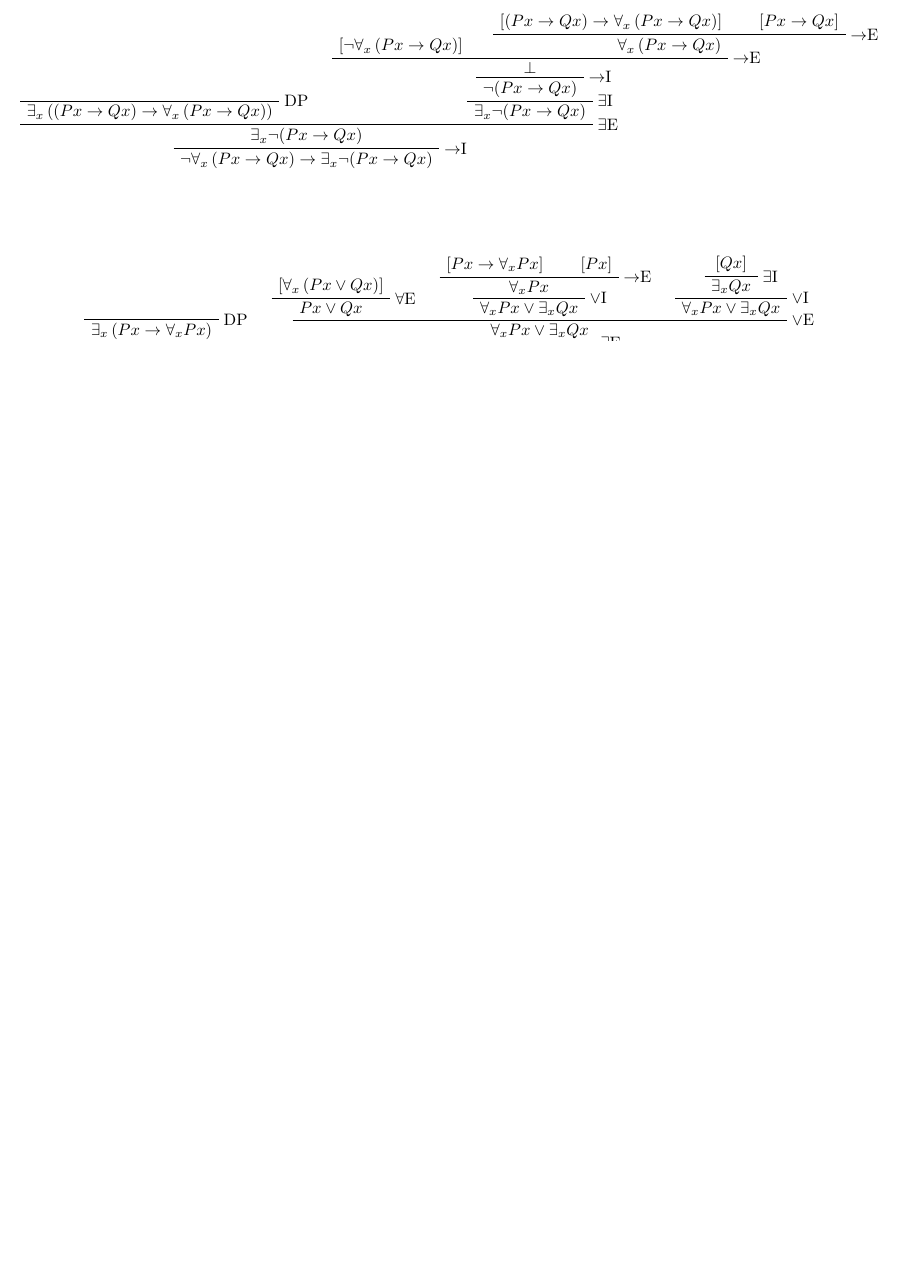
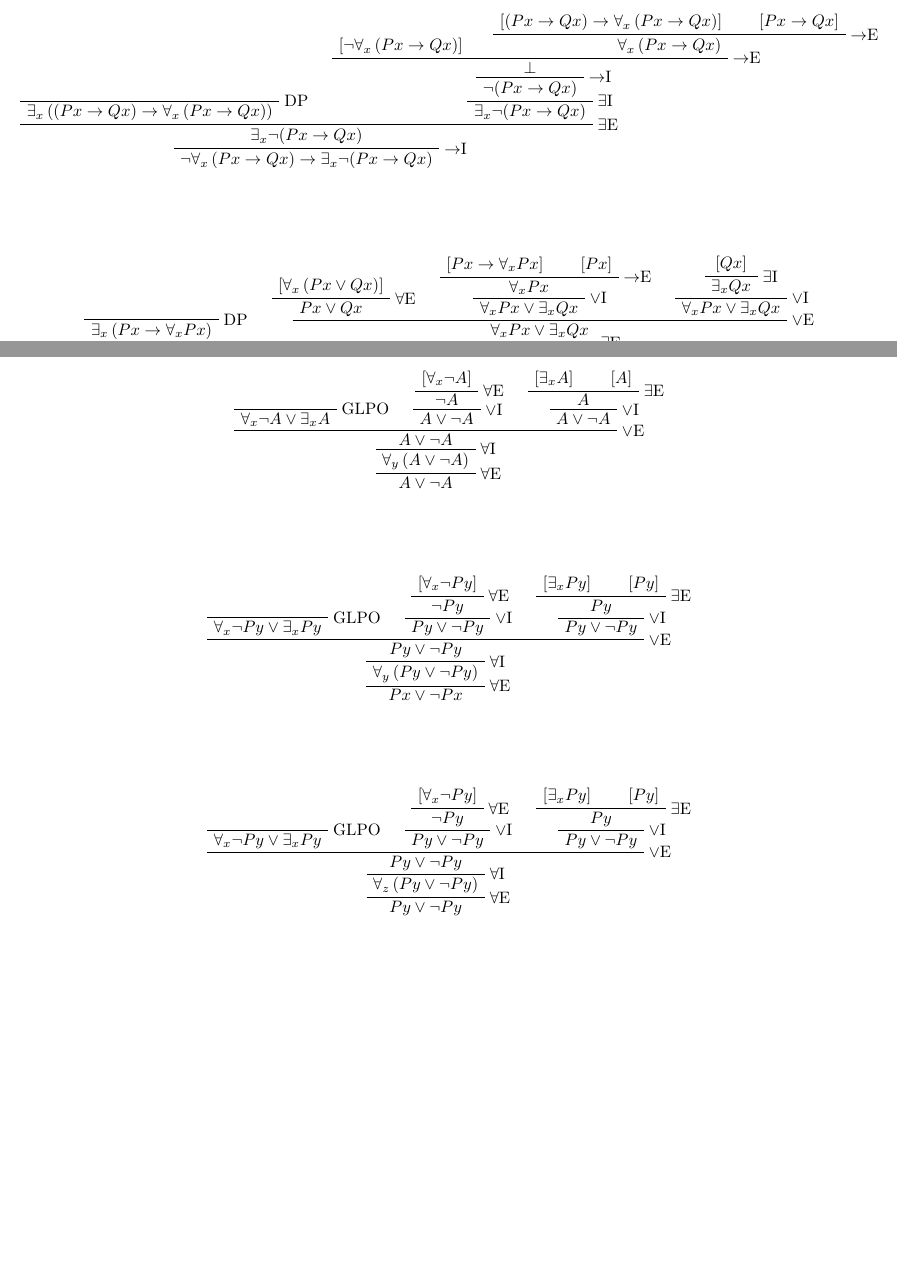
Before and after one commit to louisswarren/tome, a LaTeX document (test.tex): part of the page before the commit and two parts of pages 1 and 2 of 2 after it, the two joined at a grey line, cut so that both start at the same text, the shorter picture padded with empty space. Compiled offline with pdfLaTeX.

Commit message:
Add test

```diff
--- a/test.tex
+++ b/test.tex
@@ -113,4 +113,77 @@
 \UnaryInfC{$\Tforall_{x} \left(P{x} \Tor Q{x}\right) \Tarrow \left(\Tforall_{x} P{x} \Tor \Texists_{x} Q{x}\right)$}
 \end{prooftree}
 
+\clearpage
+
+\begin{prooftree}
+\AxiomC{}
+\RightLabel{GLPO}
+\UnaryInfC{$\Tforall_{x} \Tneg{A} \Tor \Texists_{x} A$}
+	\AxiomC{[$\Tforall_{x} \Tneg{A}$]}
+	\RightLabel{\Tunivelim}
+	\UnaryInfC{$\Tneg{A}$}
+	\RightLabel{\Tdisjintro}
+	\UnaryInfC{$A \Tor \Tneg{A}$}
+		\AxiomC{[$\Texists_{x} A$]}
+			\AxiomC{[$A$]}
+		\RightLabel{\Texistelim}
+		\BinaryInfC{$A$}
+		\RightLabel{\Tdisjintro}
+		\UnaryInfC{$A \Tor \Tneg{A}$}
+\RightLabel{\Tdisjelim}
+\TrinaryInfC{$A \Tor \Tneg{A}$}
+\RightLabel{\Tunivintro}
+\UnaryInfC{$\Tforall_{y} \left(A \Tor \Tneg{A}\right)$}
+\RightLabel{\Tunivelim}
+\UnaryInfC{$A \Tor \Tneg{A}$}
+\end{prooftree}
+
+\vspace{1cm}
+\begin{prooftree}
+\AxiomC{}
+\RightLabel{GLPO}
+\UnaryInfC{$\Tforall_{x} \Tneg{P{y}} \Tor \Texists_{x} P{y}$}
+	\AxiomC{[$\Tforall_{x} \Tneg{P{y}}$]}
+	\RightLabel{\Tunivelim}
+	\UnaryInfC{$\Tneg{P{y}}$}
+	\RightLabel{\Tdisjintro}
+	\UnaryInfC{$P{y} \Tor \Tneg{P{y}}$}
+		\AxiomC{[$\Texists_{x} P{y}$]}
+			\AxiomC{[$P{y}$]}
+		\RightLabel{\Texistelim}
+		\BinaryInfC{$P{y}$}
+		\RightLabel{\Tdisjintro}
+		\UnaryInfC{$P{y} \Tor \Tneg{P{y}}$}
+\RightLabel{\Tdisjelim}
+\TrinaryInfC{$P{y} \Tor \Tneg{P{y}}$}
+\RightLabel{\Tunivintro}
+\UnaryInfC{$\Tforall_{y} \left(P{y} \Tor \Tneg{P{y}}\right)$}
+\RightLabel{\Tunivelim}
+\UnaryInfC{$P{x} \Tor \Tneg{P{x}}$}
+\end{prooftree}
+
+\vspace{1cm}
+\begin{prooftree}
+\AxiomC{}
+\RightLabel{GLPO}
+\UnaryInfC{$\Tforall_{x} \Tneg{P{y}} \Tor \Texists_{x} P{y}$}
+	\AxiomC{[$\Tforall_{x} \Tneg{P{y}}$]}
+	\RightLabel{\Tunivelim}
+	\UnaryInfC{$\Tneg{P{y}}$}
+	\RightLabel{\Tdisjintro}
+	\UnaryInfC{$P{y} \Tor \Tneg{P{y}}$}
+		\AxiomC{[$\Texists_{x} P{y}$]}
+			\AxiomC{[$P{y}$]}
+		\RightLabel{\Texistelim}
+		\BinaryInfC{$P{y}$}
+		\RightLabel{\Tdisjintro}
+		\UnaryInfC{$P{y} \Tor \Tneg{P{y}}$}
+\RightLabel{\Tdisjelim}
+\TrinaryInfC{$P{y} \Tor \Tneg{P{y}}$}
+\RightLabel{\Tunivintro}
+\UnaryInfC{$\Tforall_{z} \left(P{y} \Tor \Tneg{P{y}}\right)$}
+\RightLabel{\Tunivelim}
+\UnaryInfC{$P{y} \Tor \Tneg{P{y}}$}
+\end{prooftree}
+
 \end{document}
```
